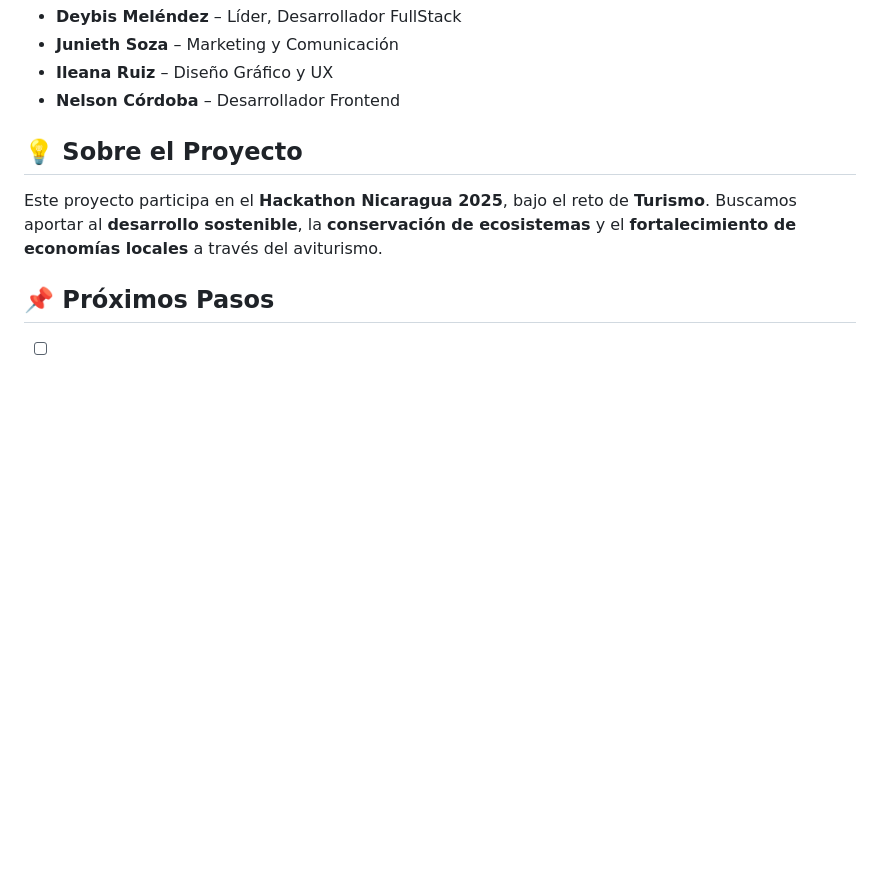
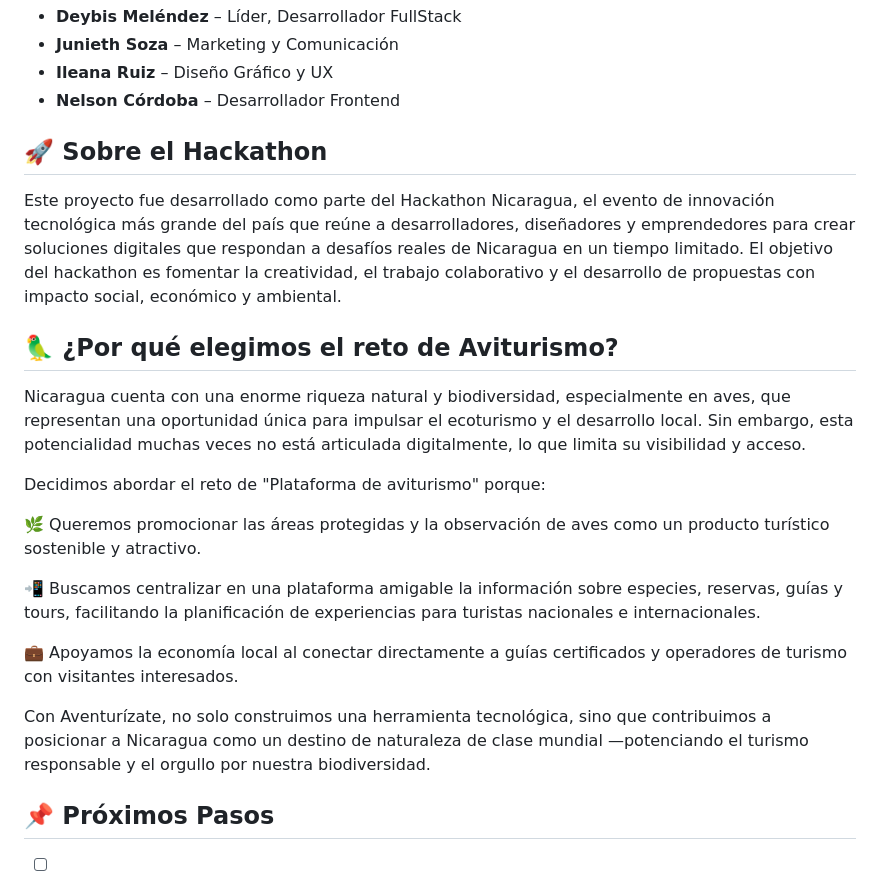
Before and after one commit to N-E-R-D-S/aventurizate, a Markdown page: README.md, the part around the change. Drawn GitHub-style; blank space fills up the shorter version.

Commit message:
descripcion y motivos de aventurizate

```diff
--- a/README.md
+++ b/README.md
@@ -155,10 +155,24 @@ python manage.py runserver
 - **Ileana Ruiz** – Diseño Gráfico y UX
 - **Nelson Córdoba** – Desarrollador Frontend
 
-## 💡 Sobre el Proyecto
+## 🚀 Sobre el Hackathon
 
-Este proyecto participa en el **Hackathon Nicaragua 2025**, bajo el reto de **Turismo**.
-Buscamos aportar al **desarrollo sostenible**, la **conservación de ecosistemas** y el **fortalecimiento de economías locales** a través del aviturismo.
+Este proyecto fue desarrollado como parte del Hackathon Nicaragua, el evento de innovación tecnológica más grande del país que reúne a desarrolladores, diseñadores y emprendedores para crear soluciones digitales que respondan a desafíos reales de Nicaragua en un tiempo limitado.
+El objetivo del hackathon es fomentar la creatividad, el trabajo colaborativo y el desarrollo de propuestas con impacto social, económico y ambiental.
+
+## 🦜 ¿Por qué elegimos el reto de Aviturismo?
+
+Nicaragua cuenta con una enorme riqueza natural y biodiversidad, especialmente en aves, que representan una oportunidad única para impulsar el ecoturismo y el desarrollo local. Sin embargo, esta potencialidad muchas veces no está articulada digitalmente, lo que limita su visibilidad y acceso.
+
+Decidimos abordar el reto de "Plataforma de aviturismo" porque:
+
+🌿 Queremos promocionar las áreas protegidas y la observación de aves como un producto turístico sostenible y atractivo.
+
+📲 Buscamos centralizar en una plataforma amigable la información sobre especies, reservas, guías y tours, facilitando la planificación de experiencias para turistas nacionales e internacionales.
+
+💼 Apoyamos la economía local al conectar directamente a guías certificados y operadores de turismo con visitantes interesados.
+
+Con Aventurízate, no solo construimos una herramienta tecnológica, sino que contribuimos a posicionar a Nicaragua como un destino de naturaleza de clase mundial —potenciando el turismo responsable y el orgullo por nuestra biodiversidad.
 
 ## 📌 Próximos Pasos
 
```
